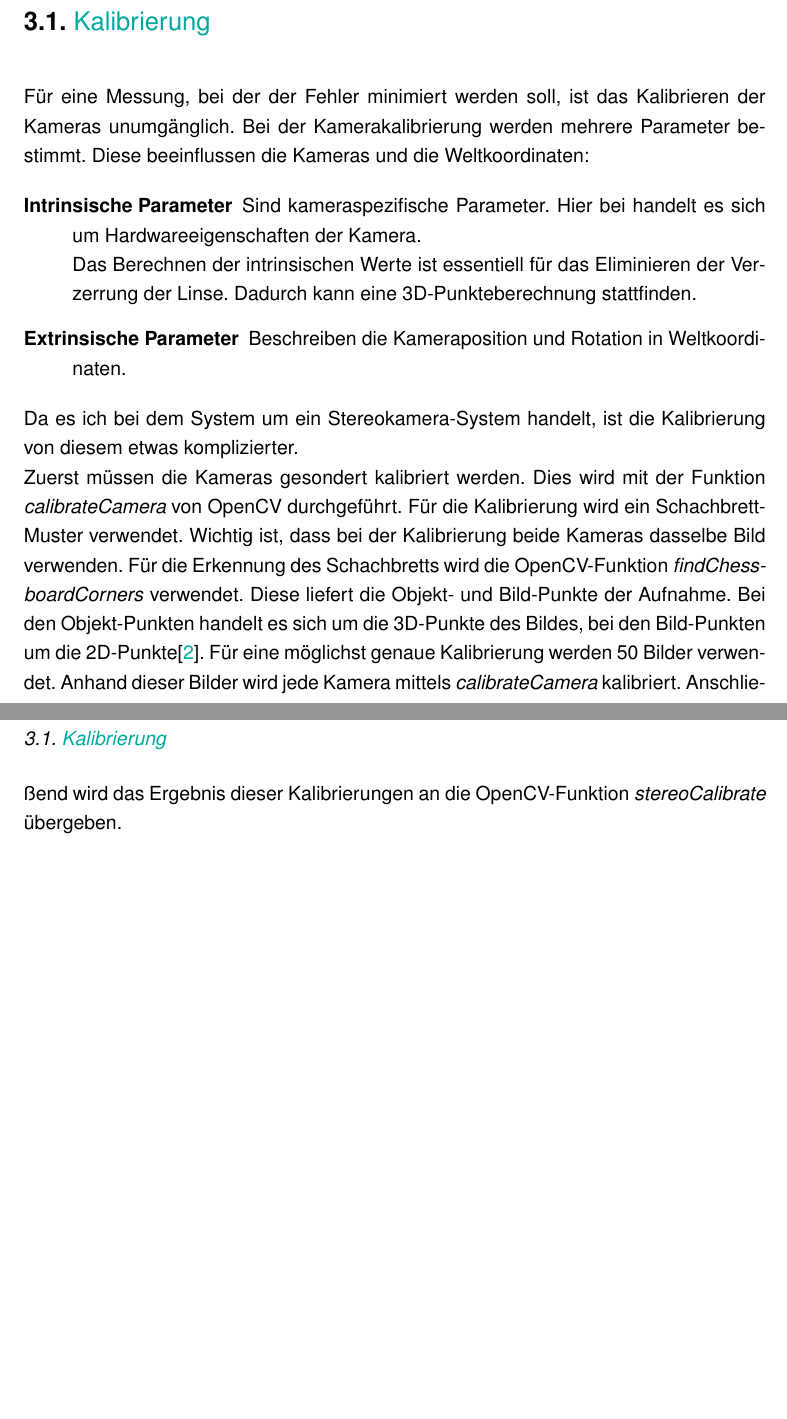
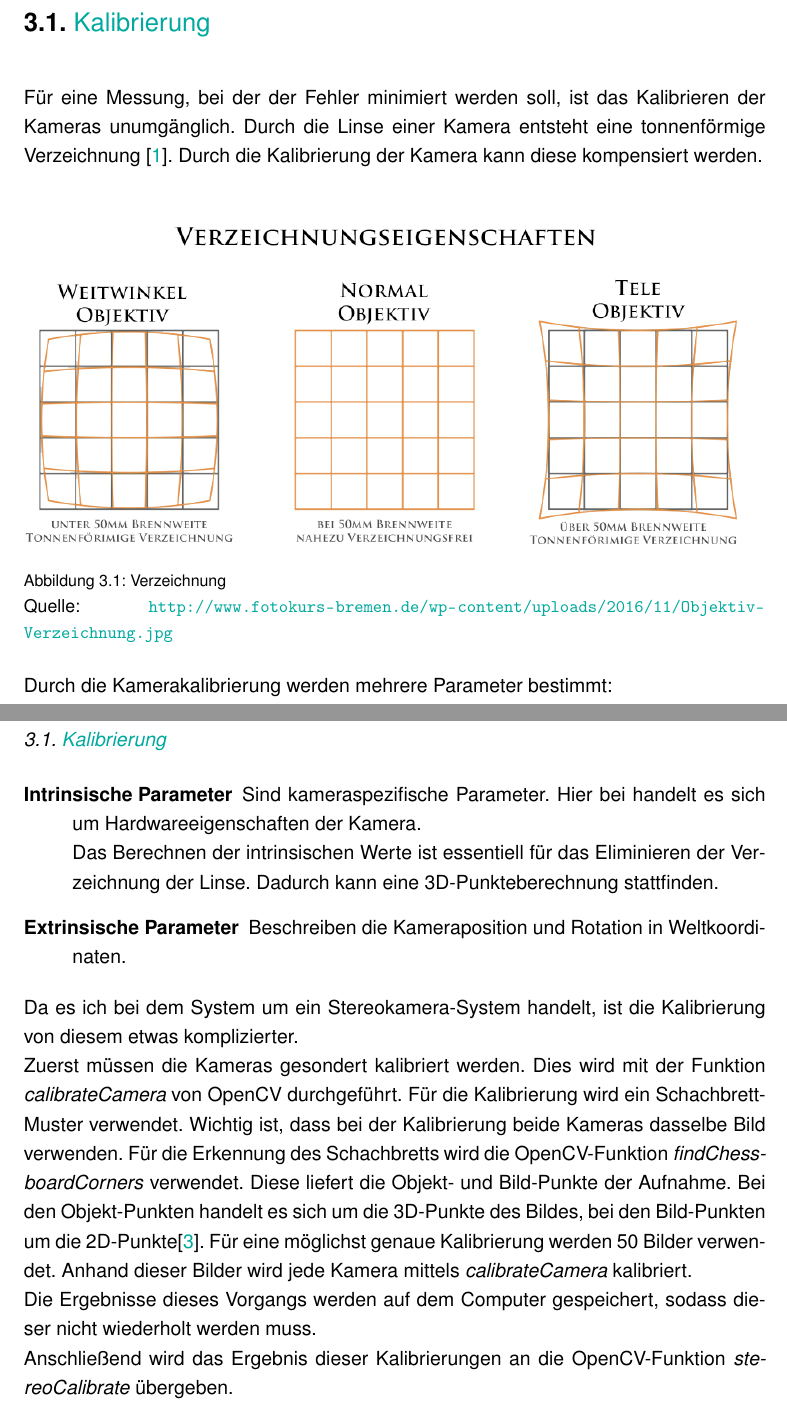
Before and after one commit to Momischmiddi/Teamprojekt_doku, a LaTeX document (teamprojekt-ios-latex/report.tex, which reads teamprojekt-ios-latex/Umsetzung.tex): two parts of pages 10 and 11 of 14, joined at a grey line, cut so that both start at the same text, the shorter picture padded with empty space. Compiled offline with pdfLaTeX.

Commit message:
Calib done

```diff
--- a/teamprojekt-ios-latex/Umsetzung.tex
+++ b/teamprojekt-ios-latex/Umsetzung.tex
@@ -4,12 +4,20 @@
 \section{Kalibrierung}
 \label{sec:kalibrierung}
 
-F"ur eine Messung, bei der der Fehler minimiert werden soll, ist das Kalibrieren der Kameras unumg"anglich. Bei der Kamerakalibrierung werden mehrere Parameter bestimmt. Diese beeinflussen die Kameras und die Weltkoordinaten:
+F"ur eine Messung, bei der der Fehler minimiert werden soll, ist das Kalibrieren der Kameras unumg"anglich. Durch die Linse einer Kamera entsteht eine tonnenf"ormige Verzeichnung \cite{VZ}. Durch die Kalibrierung der Kamera kann diese kompensiert werden.\newline
+
+\begin{figure}[H]
+	\includegraphics[scale=0.45]{bilder/verzeichnung}
+	\caption[Verzeichnung]{Verzeichnung}
+	\small Quelle: \url{http://www.fotokurs-bremen.de/wp-content/uploads/2016/11/Objektiv-Verzeichnung.jpg}
+\end{figure}
+
+\noindent Durch die Kamerakalibrierung werden mehrere Parameter bestimmt:
 
 \begin{description}
 	\item[Intrinsische Parameter]
 	Sind kameraspezifische Parameter. Hier bei handelt es sich um Hardwareeigenschaften der Kamera.\newline
-	Das Berechnen der intrinsischen Werte ist essentiell für das Eliminieren der Verzerrung der Linse. Dadurch kann eine 3D-Punkteberechnung stattfinden.
+	Das Berechnen der intrinsischen Werte ist essentiell für das Eliminieren der Verzeichnung der Linse. Dadurch kann eine 3D-Punkteberechnung stattfinden.
 
 	\item[Extrinsische Parameter]
 	Beschreiben die Kameraposition und Rotation in Weltkoordinaten.
@@ -17,9 +25,9 @@ F"ur eine Messung, bei der der Fehler minimiert werden soll, ist das Kalibrieren
 
 \noindent Da es ich bei dem System um ein Stereokamera-System handelt, ist die Kalibrierung von diesem etwas komplizierter.\newline
 Zuerst m"ussen die Kameras gesondert kalibriert werden. Dies wird mit der Funktion \textit{calibrateCamera} von OpenCV durchgef"uhrt. F"ur die Kalibrierung wird ein Schachbrett-Muster verwendet. Wichtig ist, dass bei der Kalibrierung beide Kameras dasselbe Bild verwenden. F"ur die Erkennung des Schachbretts wird die OpenCV-Funktion \textit{findChessboardCorners} verwendet. Diese liefert die Objekt- und Bild-Punkte der Aufnahme. Bei den Objekt-Punkten handelt es sich um die 3D-Punkte des Bildes, bei den Bild-Punkten um die 2D-Punkte\cite{OcvD}.
-\noindent F"ur eine m"oglichst genaue Kalibrierung werden 50 Bilder verwendet. Anhand dieser Bilder wird jede Kamera mittels \textit{calibrateCamera} kalibriert. Anschlie"send wird das Ergebnis dieser Kalibrierungen an die OpenCV-Funktion \textit{stereoCalibrate} "ubergeben.
-
-
+\noindent F"ur eine m"oglichst genaue Kalibrierung werden 50 Bilder verwendet. Anhand dieser Bilder wird jede Kamera mittels \textit{calibrateCamera} kalibriert.\newline
+Die Ergebnisse dieses Vorgangs werden auf dem Computer gespeichert, sodass dieser nicht wiederholt werden muss.\newline
+Anschlie"send wird das Ergebnis dieser Kalibrierungen an die OpenCV-Funktion \textit{stereoCalibrate} "ubergeben.
 
 
 \begin{figure}[H]
```
Also changed, not shown: teamprojekt-ios-latex/report.bib (+7 -0 lines), teamprojekt-ios-latex/technologien.tex (+1 -2 lines), teamprojekt-ios-latex/bilder/verzeichnung.jpg (added), teamprojekt-ios-latex/report.bbl, teamprojekt-ios-latex/report.pdf, teamprojekt-ios-latex/Umsetzung.tex (7 more changed lines), 6 other files.
